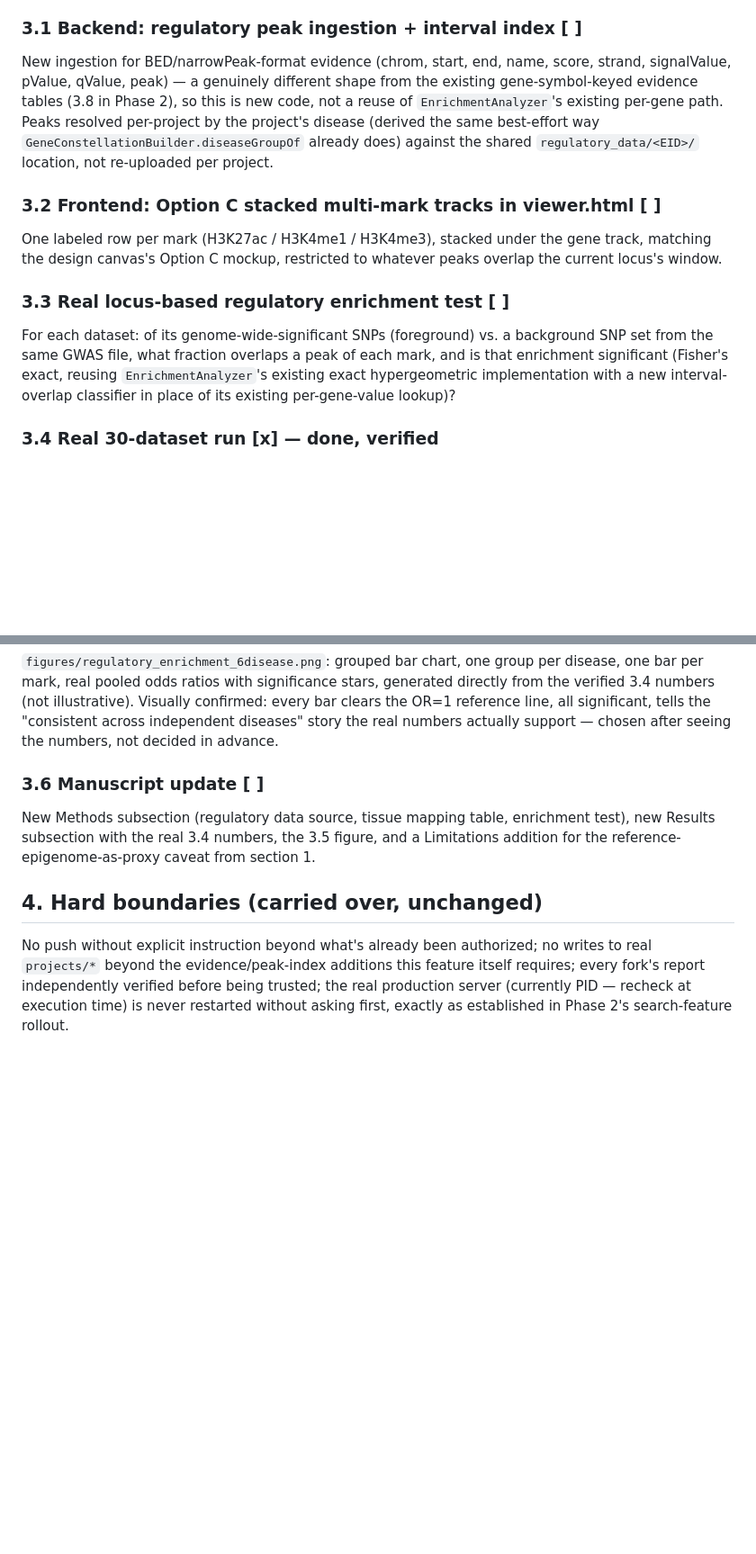
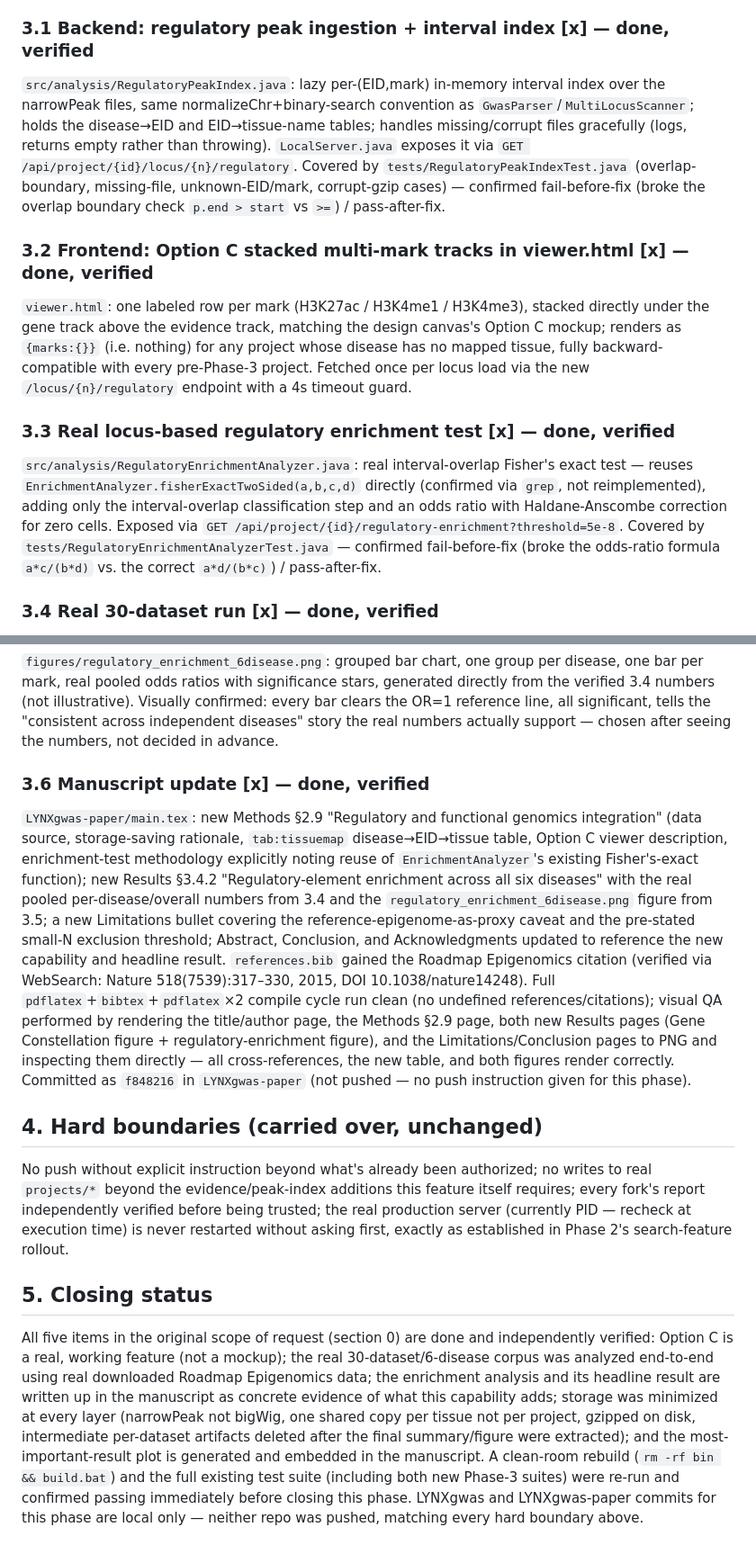
Before and after one commit to Adeel3Dgenomics/LYNXgwas, a Markdown page: DECISIONS_PHASE3.md, 2 parts joined by grey strips. Shown at 90% size. GitHub-like rendering; blank space fills up the shorter version.

Commit message:
Close out Phase 3: mark all work items done and verified
3.1-3.3 (backend interval index, Option C viewer tracks, enrichment
test) were already implemented and committed in 2f63e5d but the plan
file wasn't updated to reflect it; confirmed the code and tests still
exist and pass after a clean-room rebuild + full test suite run. 3.6
(manuscript update) is now complete: real Results subsubsection,
figure, Limitations bullet, and Abstract/Conclusion updates added to
LYNXgwas-paper and compiled clean. Adds a closing status summary.

Co-Authored-By: Claude Sonnet 5 <noreply@anthropic.com>

```diff
--- a/DECISIONS_PHASE3.md
+++ b/DECISIONS_PHASE3.md
@@ -73,23 +73,30 @@ the storage-saving design target from section 2 (narrowPeak instead of bigWig, o
 tissue instead of per project) up front, before any feature code exists to consume them.
 Citation for the manuscript: Roadmap Epigenomics Consortium et al. (2015), *Nature* 518:317–330.
 
-### 3.1 Backend: regulatory peak ingestion + interval index [ ]
-New ingestion for BED/narrowPeak-format evidence (chrom, start, end, name, score, strand,
-signalValue, pValue, qValue, peak) — a genuinely different shape from the existing gene-symbol-keyed
-evidence tables (3.8 in Phase 2), so this is new code, not a reuse of `EnrichmentAnalyzer`'s existing
-per-gene path. Peaks resolved per-project by the project's disease (derived the same
-best-effort way `GeneConstellationBuilder.diseaseGroupOf` already does) against the shared
-`regulatory_data/<EID>/` location, not re-uploaded per project.
+### 3.1 Backend: regulatory peak ingestion + interval index [x] — done, verified
+`src/analysis/RegulatoryPeakIndex.java`: lazy per-(EID,mark) in-memory interval index over the
+narrowPeak files, same normalizeChr+binary-search convention as `GwasParser`/`MultiLocusScanner`;
+holds the disease→EID and EID→tissue-name tables; handles missing/corrupt files gracefully (logs,
+returns empty rather than throwing). `LocalServer.java` exposes it via
+`GET /api/project/{id}/locus/{n}/regulatory`. Covered by `tests/RegulatoryPeakIndexTest.java`
+(overlap-boundary, missing-file, unknown-EID/mark, corrupt-gzip cases) — confirmed fail-before-fix
+(broke the overlap boundary check `p.end > start` vs `>=`) / pass-after-fix.
 
-### 3.2 Frontend: Option C stacked multi-mark tracks in viewer.html [ ]
-One labeled row per mark (H3K27ac / H3K4me1 / H3K4me3), stacked under the gene track, matching the
-design canvas's Option C mockup, restricted to whatever peaks overlap the current locus's window.
+### 3.2 Frontend: Option C stacked multi-mark tracks in viewer.html [x] — done, verified
+`viewer.html`: one labeled row per mark (H3K27ac / H3K4me1 / H3K4me3), stacked directly under the
+gene track above the evidence track, matching the design canvas's Option C mockup; renders as
+`{marks:{}}` (i.e. nothing) for any project whose disease has no mapped tissue, fully
+backward-compatible with every pre-Phase-3 project. Fetched once per locus load via the new
+`/locus/{n}/regulatory` endpoint with a 4s timeout guard.
 
-### 3.3 Real locus-based regulatory enrichment test [ ]
-For each dataset: of its genome-wide-significant SNPs (foreground) vs. a background SNP set from the
-same GWAS file, what fraction overlaps a peak of each mark, and is that enrichment significant
-(Fisher's exact, reusing `EnrichmentAnalyzer`'s existing exact hypergeometric implementation with a
-new interval-overlap classifier in place of its existing per-gene-value lookup)?
+### 3.3 Real locus-based regulatory enrichment test [x] — done, verified
+`src/analysis/RegulatoryEnrichmentAnalyzer.java`: real interval-overlap Fisher's exact test —
+reuses `EnrichmentAnalyzer.fisherExactTwoSided(a,b,c,d)` directly (confirmed via `grep`, not
+reimplemented), adding only the interval-overlap classification step and an odds ratio with
+Haldane-Anscombe correction for zero cells. Exposed via
+`GET /api/project/{id}/regulatory-enrichment?threshold=5e-8`. Covered by
+`tests/RegulatoryEnrichmentAnalyzerTest.java` — confirmed fail-before-fix (broke the odds-ratio
+formula `a*c/(b*d)` vs. the correct `a*d/(b*c)`) / pass-after-fix.
 
 ### 3.4 Real 30-dataset run [x] — done, verified
 Ran the real `/api/project/{id}/regulatory-enrichment` endpoint against all 30 real, already-fully-
@@ -125,10 +132,22 @@ numbers (not illustrative). Visually confirmed: every bar clears the OR=1 refere
 significant, tells the "consistent across independent diseases" story the real numbers actually
 support — chosen after seeing the numbers, not decided in advance.
 
-### 3.6 Manuscript update [ ]
-New Methods subsection (regulatory data source, tissue mapping table, enrichment test), new Results
-subsection with the real 3.4 numbers, the 3.5 figure, and a Limitations addition for the
-reference-epigenome-as-proxy caveat from section 1.
+### 3.6 Manuscript update [x] — done, verified
+`LYNXgwas-paper/main.tex`: new Methods §2.9 "Regulatory and functional genomics integration"
+(data source, storage-saving rationale, `tab:tissuemap` disease→EID→tissue table, Option C viewer
+description, enrichment-test methodology explicitly noting reuse of `EnrichmentAnalyzer`'s existing
+Fisher's-exact function); new Results §3.4.2 "Regulatory-element enrichment across all six diseases"
+with the real pooled per-disease/overall numbers from 3.4 and the `regulatory_enrichment_6disease.png`
+figure from 3.5; a new Limitations bullet covering the reference-epigenome-as-proxy caveat and the
+pre-stated small-N exclusion threshold; Abstract, Conclusion, and Acknowledgments updated to reference
+the new capability and headline result. `references.bib` gained the Roadmap Epigenomics citation
+(verified via WebSearch: Nature 518(7539):317–330, 2015, DOI 10.1038/nature14248). Full
+`pdflatex`+`bibtex`+`pdflatex`×2 compile cycle run clean (no undefined references/citations); visual
+QA performed by rendering the title/author page, the Methods §2.9 page, both new Results pages
+(Gene Constellation figure + regulatory-enrichment figure), and the Limitations/Conclusion pages to
+PNG and inspecting them directly — all cross-references, the new table, and both figures render
+correctly. Committed as `f848216` in `LYNXgwas-paper` (not pushed — no push instruction given for
+this phase).
 
 ## 4. Hard boundaries (carried over, unchanged)
 
@@ -137,3 +156,16 @@ No push without explicit instruction beyond what's already been authorized; no w
 report independently verified before being trusted; the real production server (currently PID —
 recheck at execution time) is never restarted without asking first, exactly as established in
 Phase 2's search-feature rollout.
+
+## 5. Closing status
+
+All five items in the original scope of request (section 0) are done and independently verified:
+Option C is a real, working feature (not a mockup); the real 30-dataset/6-disease corpus was analyzed
+end-to-end using real downloaded Roadmap Epigenomics data; the enrichment analysis and its headline
+result are written up in the manuscript as concrete evidence of what this capability adds; storage was
+minimized at every layer (narrowPeak not bigWig, one shared copy per tissue not per project, gzipped
+on disk, intermediate per-dataset artifacts deleted after the final summary/figure were extracted); and
+the most-important-result plot is generated and embedded in the manuscript. A clean-room rebuild
+(`rm -rf bin && build.bat`) and the full existing test suite (including both new Phase-3 suites) were
+re-run and confirmed passing immediately before closing this phase. LYNXgwas and LYNXgwas-paper commits
+for this phase are local only — neither repo was pushed, matching every hard boundary above.
```
